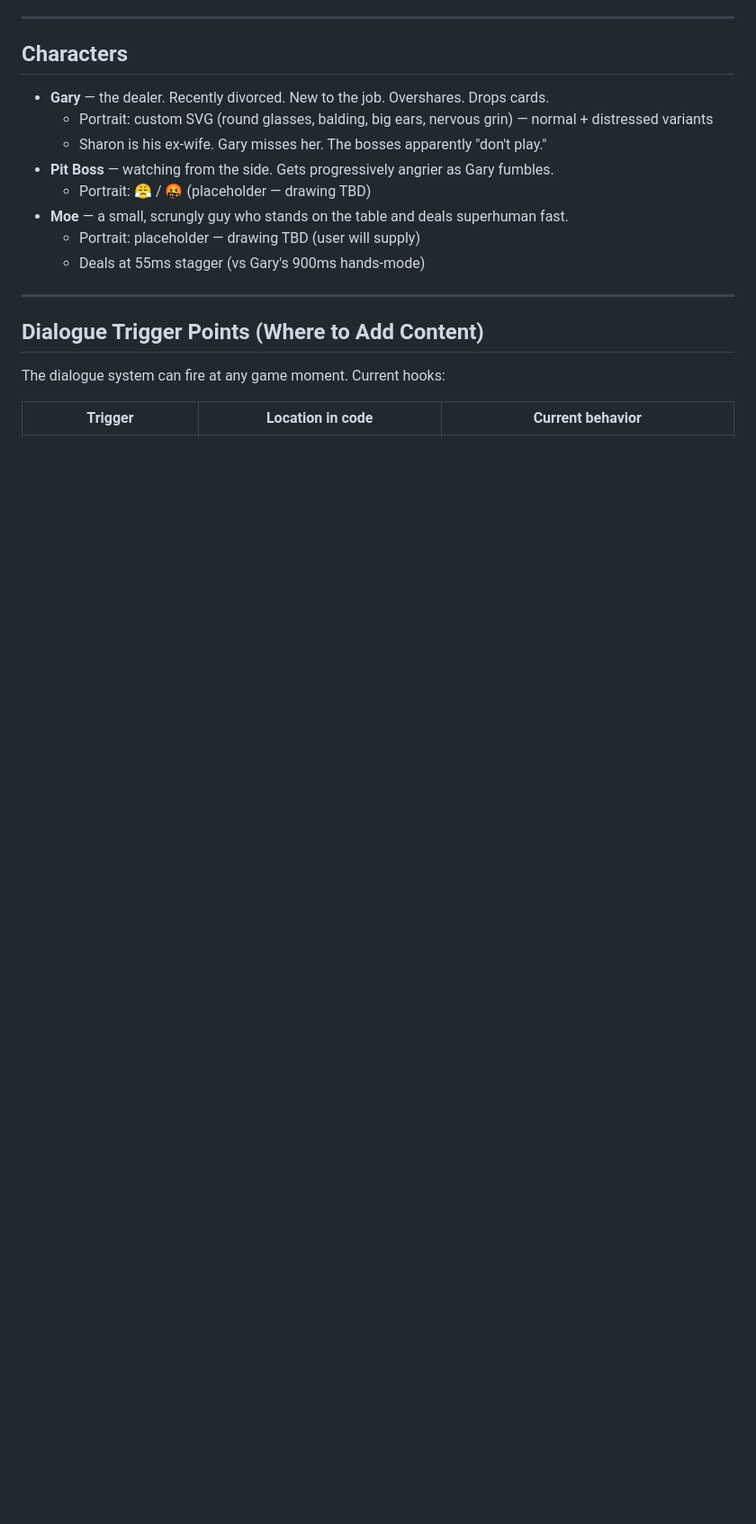
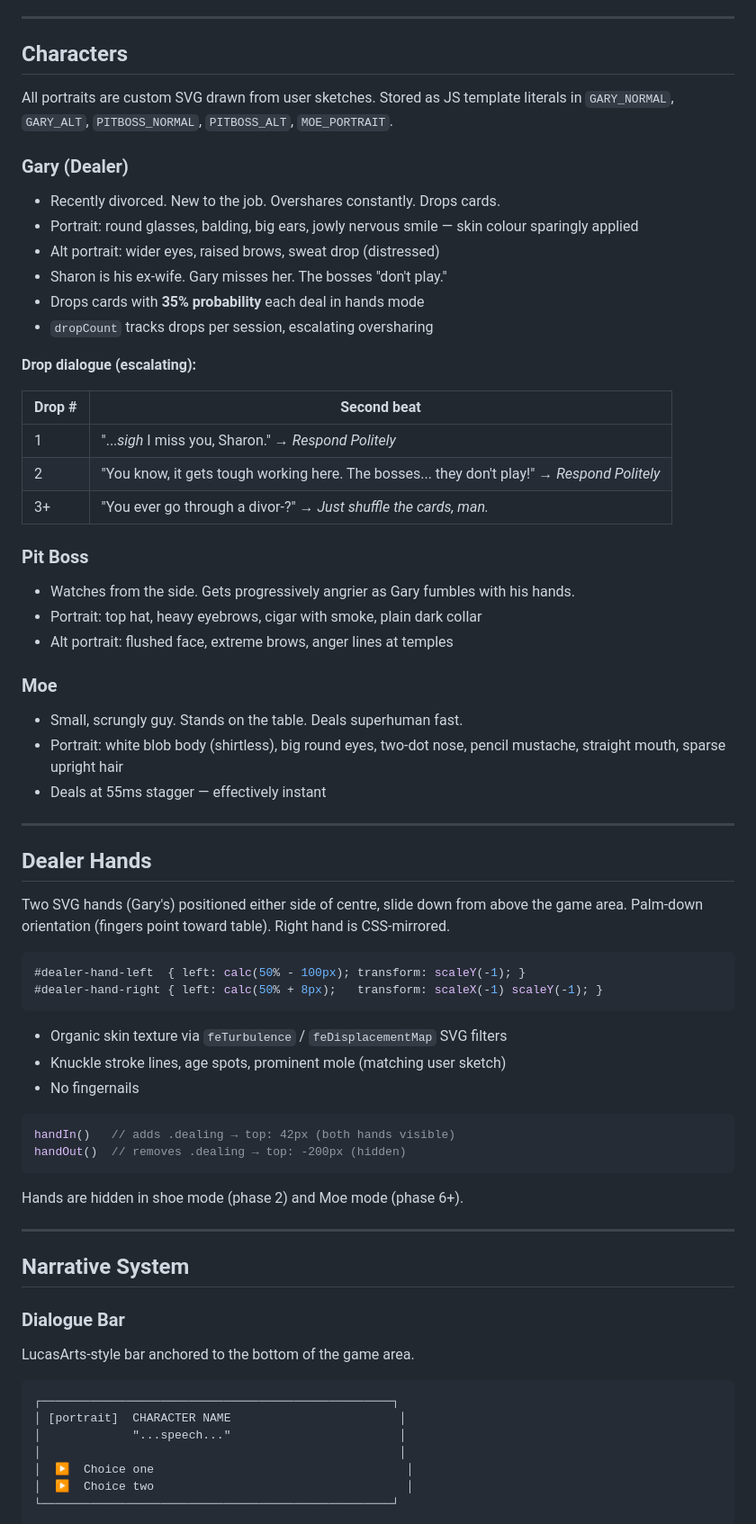
Before and after one commit to AIML-1870-2026/mynamejohn, a Markdown page: blackjack-quest/spec.md, the part around one of its changes. Shown at 90% size. GitHub-like rendering; blank space fills up the shorter version.

````diff
--- a/blackjack-quest/spec.md
+++ b/blackjack-quest/spec.md
@@ -148,19 +71,74 @@ After any player response, Gary shuffles and deals normally.
 
 ## Characters
 
-- **Gary** — the dealer. Recently divorced. New to the job. Overshares. Drops cards.
-  - Portrait: custom SVG (round glasses, balding, big ears, nervous grin) — normal + distressed variants
-  - Sharon is his ex-wife. Gary misses her. The bosses apparently "don't play."
-- **Pit Boss** — watching from the side. Gets progressively angrier as Gary fumbles.
-  - Portrait: 😤 / 🤬 (placeholder — drawing TBD)
-- **Moe** — a small, scrungly guy who stands on the table and deals superhuman fast.
-  - Portrait: placeholder — drawing TBD (user will supply)
-  - Deals at 55ms stagger (vs Gary's 900ms hands-mode)
+All portraits are custom SVG drawn from user sketches. Stored as JS template literals in
+`GARY_NORMAL`, `GARY_ALT`, `PITBOSS_NORMAL`, `PITBOSS_ALT`, `MOE_PORTRAIT`.
+
+### Gary (Dealer)
+- Recently divorced. New to the job. Overshares constantly. Drops cards.
+- Portrait: round glasses, balding, big ears, jowly nervous smile — skin colour sparingly applied
+- Alt portrait: wider eyes, raised brows, sweat drop (distressed)
+- Sharon is his ex-wife. Gary misses her. The bosses "don't play."
+- Drops cards with **35% probability** each deal in hands mode
+- `dropCount` tracks drops per session, escalating oversharing
+
+**Drop dialogue (escalating):**
+
+| Drop # | Second beat |
+|---|---|
+| 1 | "...*sigh* I miss you, Sharon." → *Respond Politely* |
+| 2 | "You know, it gets tough working here. The bosses... they don't play!" → *Respond Politely* |
+| 3+ | "You ever go through a divor-?" → *Just shuffle the cards, man.* |
+
+### Pit Boss
+- Watches from the side. Gets progressively angrier as Gary fumbles with his hands.
+- Portrait: top hat, heavy eyebrows, cigar with smoke, plain dark collar
+- Alt portrait: flushed face, extreme brows, anger lines at temples
+
+### Moe
+- Small, scrungly guy. Stands on the table. Deals superhuman fast.
+- Portrait: white blob body (shirtless), big round eyes, two-dot nose, pencil mustache,
+  straight mouth, sparse upright hair
+- Deals at 55ms stagger — effectively instant
 
 ---
 
-## Dialogue Trigger Points (Where to Add Content)
+## Dealer Hands
 
-The dialogue system can fire at any game moment. Current hooks:
+Two SVG hands (Gary's) positioned either side of centre, slide down from above the game area.
+Palm-down orientation (fingers point toward table). Right hand is CSS-mirrored.
 
-| Trigger | Location in code | Current behavior |
+```css
+#dealer-hand-left  { left: calc(50% - 100px); transform: scaleY(-1); }
+#dealer-hand-right { left: calc(50% + 8px);   transform: scaleX(-1) scaleY(-1); }
+```
+
+- Organic skin texture via `feTurbulence` / `feDisplacementMap` SVG filters
+- Knuckle stroke lines, age spots, prominent mole (matching user sketch)
+- No fingernails
+
+```javascript
+handIn()   // adds .dealing → top: 42px (both hands visible)
+handOut()  // removes .dealing → top: -200px (hidden)
+```
+
+Hands are hidden in shoe mode (phase 2) and Moe mode (phase 6+).
+
+---
+
+## Narrative System
+
+### Dialogue Bar
+
+LucasArts-style bar anchored to the bottom of the game area.
+
+```
+┌──────────────────────────────────────────────────┐
+│ [portrait]  CHARACTER NAME                        │
+│             "...speech..."                        │
+│                                                   │
+│  ▶  Choice one                                    │
+│  ▶  Choice two                                    │
+└──────────────────────────────────────────────────┘
+```
+
````
Also changed, not shown: other parts of blackjack-quest/spec.md (+76 -136 lines).
